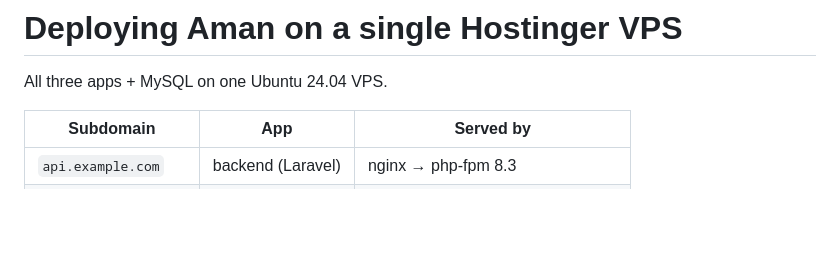
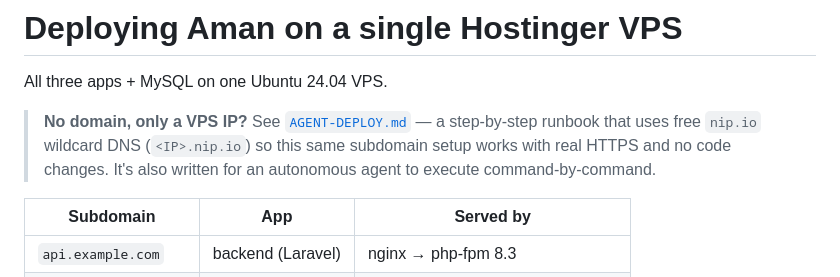
Before and after one commit to X-Vneer/aman, a Markdown page: deploy/DEPLOY.md, the part around the change. GitHub-like rendering; blank space fills up the shorter version.

```diff
--- a/deploy/DEPLOY.md
+++ b/deploy/DEPLOY.md
@@ -1,6 +1,11 @@
 # Deploying Aman on a single Hostinger VPS
 
 All three apps + MySQL on one Ubuntu 24.04 VPS.
+
+> **No domain, only a VPS IP?** See [`AGENT-DEPLOY.md`](./AGENT-DEPLOY.md) — a
+> step-by-step runbook that uses free `nip.io` wildcard DNS (`<IP>.nip.io`) so this
+> same subdomain setup works with real HTTPS and no code changes. It's also written
+> for an autonomous agent to execute command-by-command.
 
 | Subdomain            | App                | Served by                          |
 |----------------------|--------------------|------------------------------------|
```
Also changed, not shown: deploy/AGENT-DEPLOY.md (added, +199 -0 lines).
